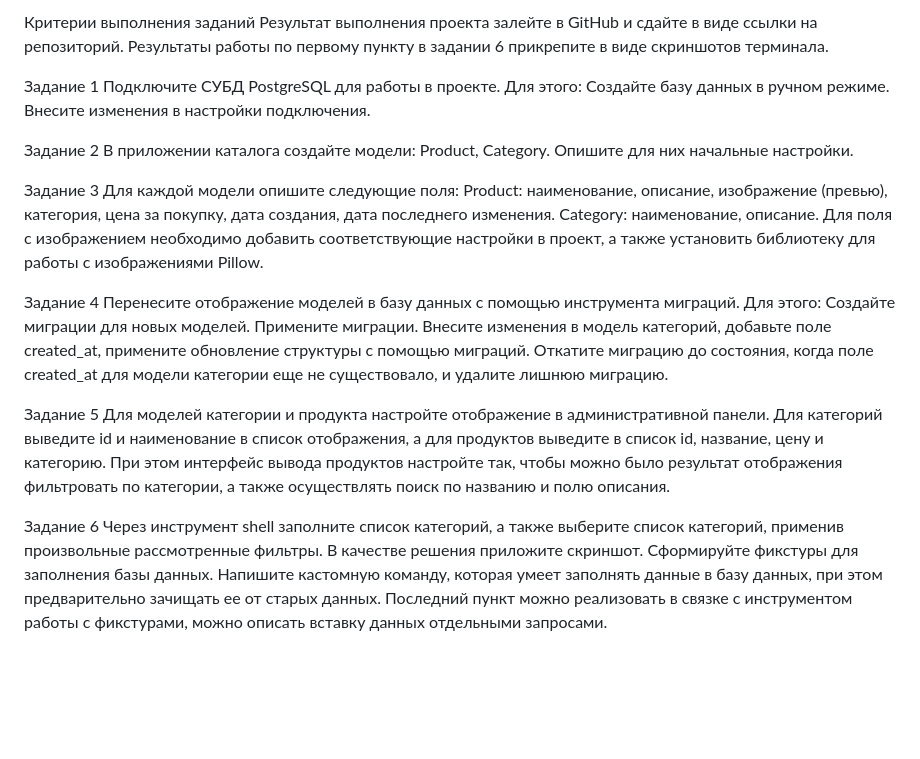
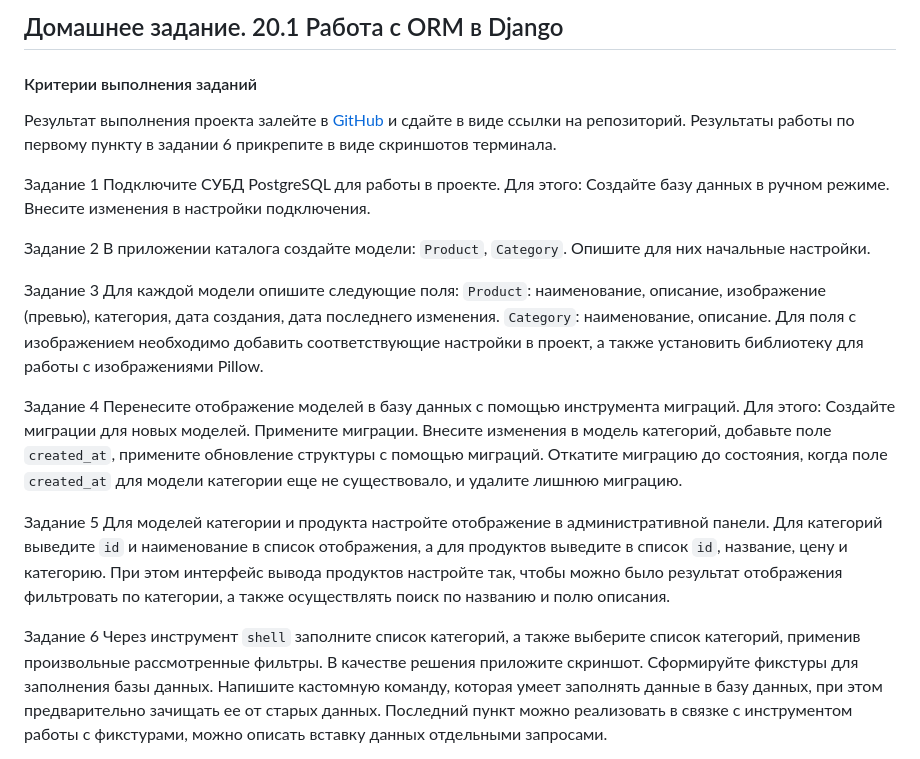
Before and after one commit to tu1ana/HW_19.2_django, a Markdown page: README.md, the part around the change. Rendered like a GitHub page; blank space fills up the shorter version.

```diff
--- a/README.md
+++ b/README.md
@@ -1,5 +1,9 @@
-Критерии выполнения заданий
-Результат выполнения проекта залейте в GitHub и сдайте в виде ссылки на репозиторий.
+Домашнее задание. 20.1 Работа с ORM в Django
+----------------------------------------------------------------
+
+#### Критерии выполнения заданий
+
+Результат выполнения проекта залейте в [GitHub](https://github.com) и сдайте в виде ссылки на репозиторий.
 Результаты работы по первому пункту в задании 6 прикрепите в виде скриншотов терминала.
 
 Задание 1
@@ -8,24 +12,13 @@
 Внесите изменения в настройки подключения.
 
 Задание 2
-В приложении каталога создайте модели:
-Product,
-Category.
+В приложении каталога создайте модели: `Product`, `Category`.
 Опишите для них начальные настройки.
 
 Задание 3
 Для каждой модели опишите следующие поля:
-Product:
-наименование,
-описание,
-изображение (превью),
-категория,
-цена за покупку,
-дата создания,
-дата последнего изменения.
-Category:
-наименование,
-описание.
+`Product`: наименование, описание, изображение (превью), категория, дата создания, дата последнего изменения.
+`Category`: наименование, описание.
 Для поля с изображением необходимо добавить соответствующие настройки в проект, а также установить библиотеку для работы с изображениями
 Pillow.
 
@@ -33,19 +26,17 @@ Pillow.
 Перенесите отображение моделей в базу данных с помощью инструмента миграций. Для этого:
 Создайте миграции для новых моделей.
 Примените миграции.
-Внесите изменения в модель категорий, добавьте поле
-created_at, примените обновление структуры с помощью миграций.
-Откатите миграцию до состояния, когда поле
-created_at для модели категории еще не существовало, и удалите лишнюю миграцию.
+Внесите изменения в модель категорий, добавьте поле `created_at`, примените обновление структуры с помощью миграций.
+Откатите миграцию до состояния, когда поле `created_at` для модели категории еще не существовало, и удалите лишнюю миграцию.
 
 Задание 5
-Для моделей категории и продукта настройте отображение в административной панели. Для категорий выведите id и наименование в список отображения,
-а для продуктов выведите в список id, название, цену и категорию.
+Для моделей категории и продукта настройте отображение в административной панели. Для категорий выведите `id` и наименование в список отображения,
+а для продуктов выведите в список `id`, название, цену и категорию.
 При этом интерфейс вывода продуктов настройте так, чтобы можно было результат отображения фильтровать по категории,
 а также осуществлять поиск по названию и полю описания.
 
 Задание 6
-Через инструмент shell заполните список категорий, а также выберите список категорий, применив произвольные рассмотренные фильтры.
+Через инструмент `shell` заполните список категорий, а также выберите список категорий, применив произвольные рассмотренные фильтры.
 В качестве решения приложите скриншот.
 Сформируйте фикстуры для заполнения базы данных.
 Напишите кастомную команду, которая умеет заполнять данные в базу данных, при этом предварительно зачищать ее от старых данных.
```
